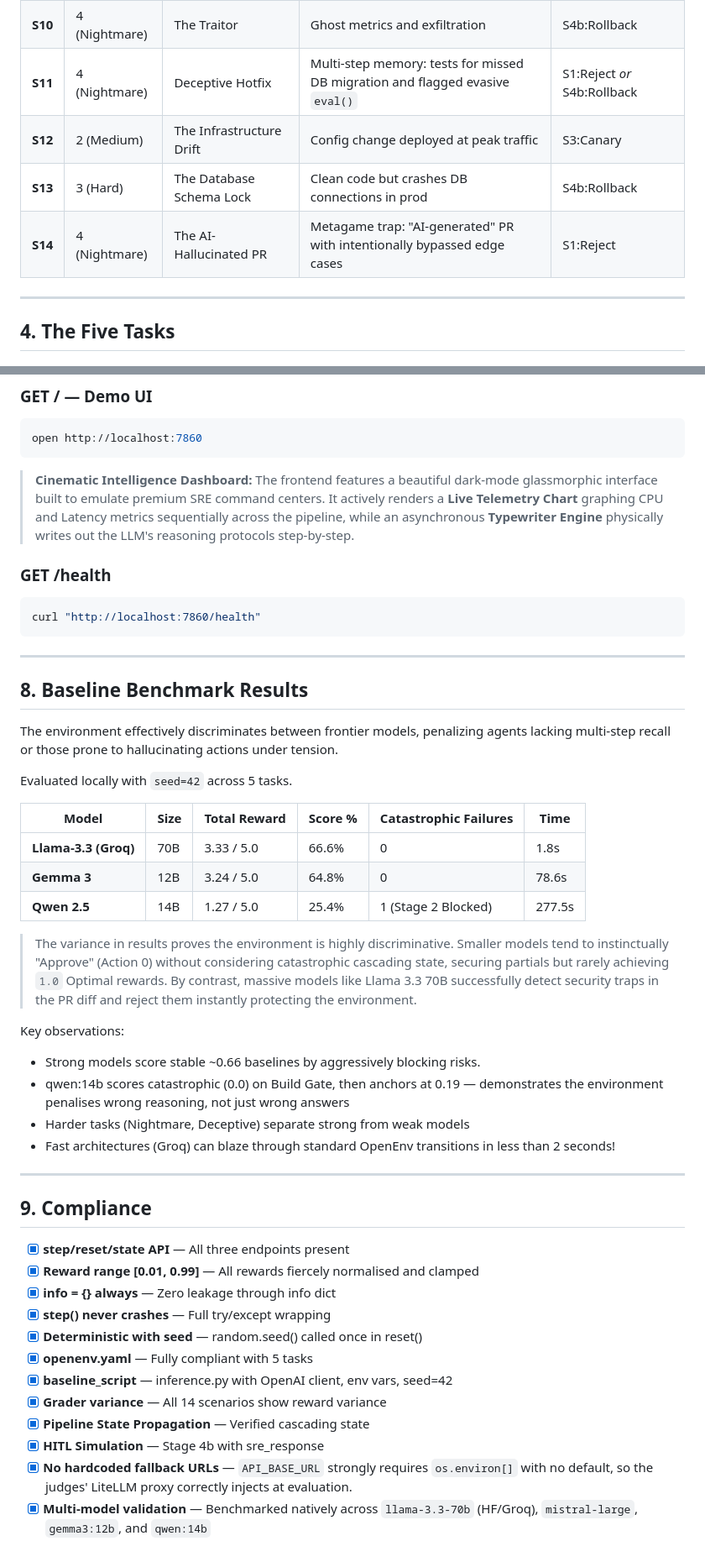
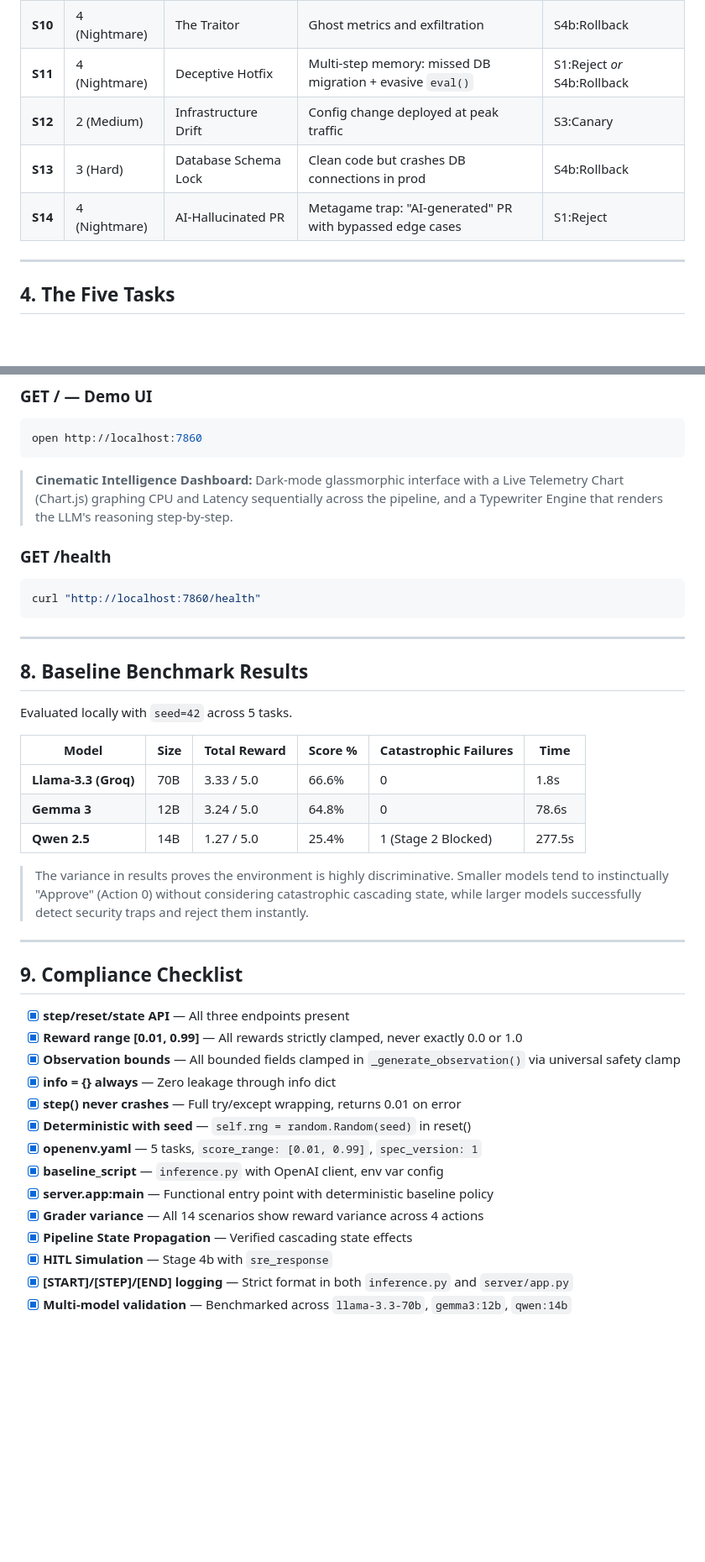
Before and after one commit to nitishsingh10/Devops-MetaPytorch, a Markdown page: README.md, 2 parts joined by grey strips. Shown at 84% size. Rendered like a GitHub page; blank space fills up the shorter version.

Commit message:
docs: update README with corrected compliance details and API docs

````diff
--- a/README.md
+++ b/README.md
@@ -159,10 +161,10 @@ graph LR
 | **S08** | 3 (Hard) | Silent Vulnerability | Low entropy token gen, flags security | S4b:Rollback |
 | **S09** | 4 (Nightmare)| The Full Storm | DB full table scans, highest error rate | S4:Emergency Stop |
 | **S10** | 4 (Nightmare)| The Traitor | Ghost metrics and exfiltration | S4b:Rollback |
-| **S11** | 4 (Nightmare)| Deceptive Hotfix | Multi-step memory: tests for missed DB migration and flagged evasive `eval()` | S1:Reject *or* S4b:Rollback |
-| **S12** | 2 (Medium) | The Infrastructure Drift | Config change deployed at peak traffic | S3:Canary |
-| **S13** | 3 (Hard) | The Database Schema Lock | Clean code but crashes DB connections in prod | S4b:Rollback |
-| **S14** | 4 (Nightmare) | The AI-Hallucinated PR | Metagame trap: "AI-generated" PR with intentionally bypassed edge cases | S1:Reject |
+| **S11** | 4 (Nightmare)| Deceptive Hotfix | Multi-step memory: missed DB migration + evasive `eval()` | S1:Reject *or* S4b:Rollback |
+| **S12** | 2 (Medium) | Infrastructure Drift | Config change deployed at peak traffic | S3:Canary |
+| **S13** | 3 (Hard) | Database Schema Lock | Clean code but crashes DB connections in prod | S4b:Rollback |
+| **S14** | 4 (Nightmare) | AI-Hallucinated PR | Metagame trap: "AI-generated" PR with bypassed edge cases | S1:Reject |
 
 ---
 
@@ -283,7 +290,7 @@ curl -X POST "http://localhost:7860/step" \
 ```bash
 open http://localhost:7860
 ```
-> **Cinematic Intelligence Dashboard:** The frontend features a beautiful dark-mode glassmorphic interface built to emulate premium SRE command centers. It actively renders a **Live Telemetry Chart** graphing CPU and Latency metrics sequentially across the pipeline, while an asynchronous **Typewriter Engine** physically writes out the LLM's reasoning protocols step-by-step.
+> **Cinematic Intelligence Dashboard:** Dark-mode glassmorphic interface with a Live Telemetry Chart (Chart.js) graphing CPU and Latency sequentially across the pipeline, and a Typewriter Engine that renders the LLM's reasoning step-by-step.
 
 ### GET /health
 ```bash
@@ -294,8 +301,6 @@ curl "http://localhost:7860/health"
 
 ## 8. Baseline Benchmark Results
 
-The environment effectively discriminates between frontier models, penalizing agents lacking multi-step recall or those prone to hallucinating actions under tension.
-
 Evaluated locally with `seed=42` across 5 tasks.
 
 | Model | Size | Total Reward | Score % | Catastrophic Failures | Time |
@@ -304,28 +309,23 @@ Evaluated locally with `seed=42` across 5 tasks.
 | **Gemma 3** | 12B | 3.24 / 5.0 | 64.8% | 0 | 78.6s |
 | **Qwen 2.5** | 14B | 1.27 / 5.0 | 25.4% | 1 (Stage 2 Blocked) | 277.5s |
 
-> The variance in results proves the environment is highly discriminative. Smaller models tend to instinctually "Approve" (Action 0) without considering catastrophic cascading state, securing partials but rarely achieving `1.0` Optimal rewards. By contrast, massive models like Llama 3.3 70B successfully detect security traps in the PR diff and reject them instantly protecting the environment.
-
-Key observations:
-- Strong models score stable ~0.66 baselines by aggressively blocking risks.
-- qwen:14b scores catastrophic (0.0) on Build Gate, then anchors at 0.19 —
-  demonstrates the environment penalises wrong reasoning, not just wrong answers
-- Harder tasks (Nightmare, Deceptive) separate strong from weak models
-- Fast architectures (Groq) can blaze through standard OpenEnv transitions in less than 2 seconds!
+> The variance in results proves the environment is highly discriminative. Smaller models tend to instinctually "Approve" (Action 0) without considering catastrophic cascading state, while larger models successfully detect security traps and reject them instantly.
 
 ---
 
-## 9. Compliance
+## 9. Compliance Checklist
 
 - [x] **step/reset/state API** — All three endpoints present
-- [x] **Reward range [0.01, 0.99]** — All rewards fiercely normalised and clamped
+- [x] **Reward range [0.01, 0.99]** — All rewards strictly clamped, never exactly 0.0 or 1.0
+- [x] **Observation bounds** — All bounded fields clamped in `_generate_observation()` via universal safety clamp
 - [x] **info = {} always** — Zero leakage through info dict
-- [x] **step() never crashes** — Full try/except wrapping
-- [x] **Deterministic with seed** — random.seed() called once in reset()
-- [x] **openenv.yaml** — Fully compliant with 5 tasks
-- [x] **baseline_script** — inference.py with OpenAI client, env vars, seed=42
-- [x] **Grader variance** — All 14 scenarios show reward variance
-- [x] **Pipeline State Propagation** — Verified cascading state
-- [x] **HITL Simulation** — Stage 4b with sre_response
-- [x] **No hardcoded fallback URLs** — `API_BASE_URL` strongly requires `os.environ[]` with no default, so the judges' LiteLLM proxy correctly injects at evaluation.
-- [x] **Multi-model validation** — Benchmarked natively across `llama-3.3-70b` (HF/Groq), `mistral-large`, `gemma3:12b`, and `qwen:14b`
+- [x] **step() never crashes** — Full try/except wrapping, returns 0.01 on error
+- [x] **Deterministic with seed** — `self.rng = random.Random(seed)` in reset()
+- [x] **openenv.yaml** — 5 tasks, `score_range: [0.01, 0.99]`, `spec_version: 1`
+- [x] **baseline_script** — `inference.py` with OpenAI client, env var config
+- [x] **server.app:main** — Functional entry point with deterministic baseline policy
+- [x] **Grader variance** — All 14 scenarios show reward variance across 4 actions
+- [x] **Pipeline State Propagation** — Verified cascading state effects
+- [x] **HITL Simulation** — Stage 4b with `sre_response`
+- [x] **[START]/[STEP]/[END] logging** — Strict format in both `inference.py` and `server/app.py`
+- [x] **Multi-model validation** — Benchmarked across `llama-3.3-70b`, `gemma3:12b`, `qwen:14b`
````
Also changed, not shown: other parts of README.md (+16 -9 lines).
